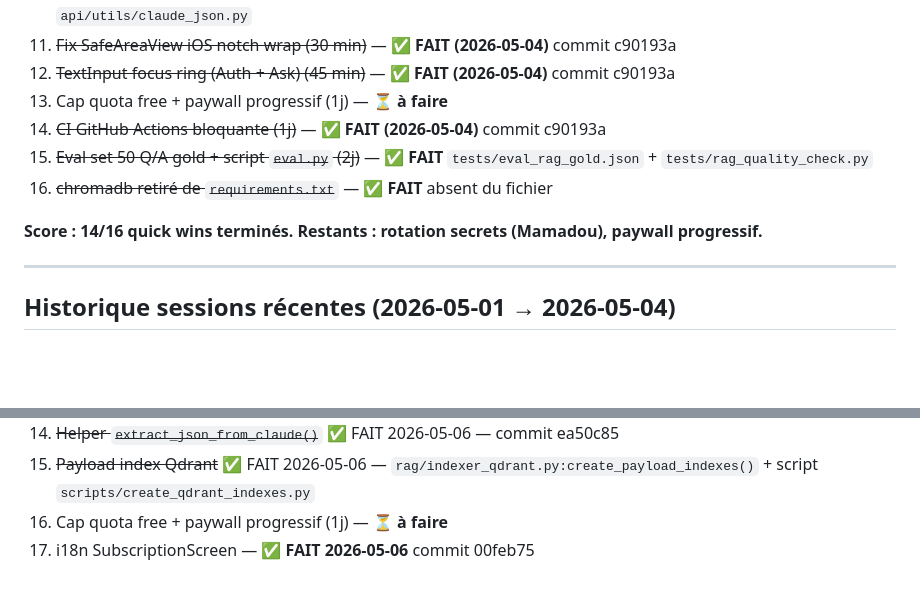
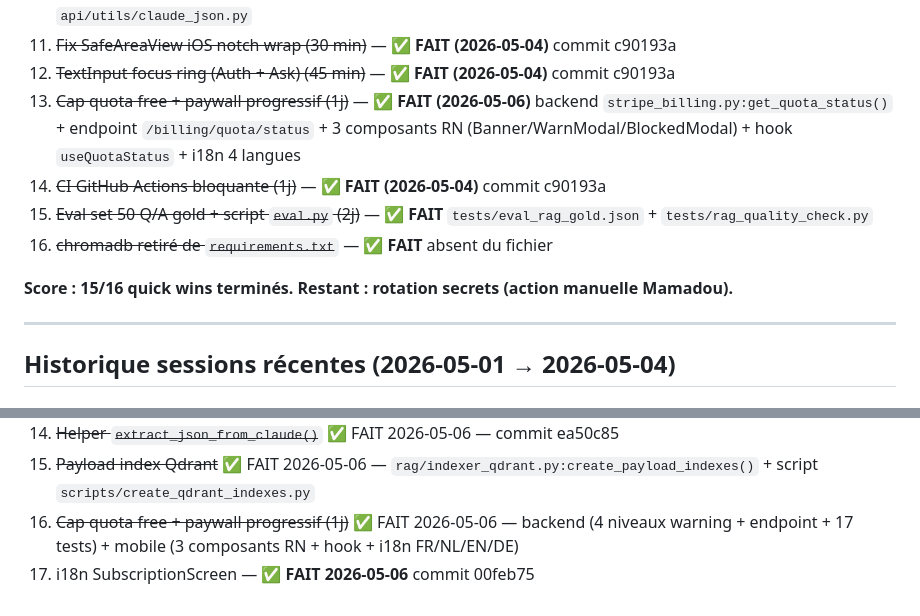
Before and after one commit to Mamadou12-n/lexavo-api, a Markdown page: CLAUDE.md, 2 parts joined by grey strips. GitHub-like rendering; blank space fills up the shorter version.

Commit message:
docs: maj CLAUDE.md — paywall progressif ✅ (15/16 quick wins)
Co-Authored-By: Claude Sonnet 4.6 <noreply@anthropic.com>

```diff
--- a/CLAUDE.md
+++ b/CLAUDE.md
@@ -322,12 +322,12 @@ Vérifications Phase F :
 10. ~~Helper `extract_json_from_claude()` mutualisé (4h)~~ — **✅ FAIT (2026-05-06)** commit ea50c85 — `api/utils/claude_json.py`
 11. ~~Fix SafeAreaView iOS notch wrap (30 min)~~ — **✅ FAIT (2026-05-04)** commit c90193a
 12. ~~TextInput focus ring (Auth + Ask) (45 min)~~ — **✅ FAIT (2026-05-04)** commit c90193a
-13. Cap quota free + paywall progressif (1j) — **⏳ à faire**
+13. ~~Cap quota free + paywall progressif (1j)~~ — **✅ FAIT (2026-05-06)** backend `stripe_billing.py:get_quota_status()` + endpoint `/billing/quota/status` + 3 composants RN (Banner/WarnModal/BlockedModal) + hook `useQuotaStatus` + i18n 4 langues
 14. ~~CI GitHub Actions bloquante (1j)~~ — **✅ FAIT (2026-05-04)** commit c90193a
 15. ~~Eval set 50 Q/A gold + script `eval.py` (2j)~~ — **✅ FAIT** `tests/eval_rag_gold.json` + `tests/rag_quality_check.py`
 16. ~~chromadb retiré de `requirements.txt`~~ — **✅ FAIT** absent du fichier
 
-**Score : 14/16 quick wins terminés. Restants : rotation secrets (Mamadou), paywall progressif.**
+**Score : 15/16 quick wins terminés. Restant : rotation secrets (action manuelle Mamadou).**
 
 ---
 
@@ -393,5 +393,5 @@ Vérifications Phase F :
 13. ~~Eval set 50 Q/A gold standard + `eval.py`~~ ✅ FAIT — `tests/eval_rag_gold.json` + `tests/rag_quality_check.py`
 14. ~~Helper `extract_json_from_claude()`~~ ✅ FAIT 2026-05-06 — commit ea50c85
 15. ~~Payload index Qdrant~~ ✅ FAIT 2026-05-06 — `rag/indexer_qdrant.py:create_payload_indexes()` + script `scripts/create_qdrant_indexes.py`
-16. Cap quota free + paywall progressif (1j) — **⏳ à faire**
+16. ~~Cap quota free + paywall progressif (1j)~~ ✅ FAIT 2026-05-06 — backend (4 niveaux warning + endpoint + 17 tests) + mobile (3 composants RN + hook + i18n FR/NL/EN/DE)
 17. i18n SubscriptionScreen — **✅ FAIT 2026-05-06** commit 00feb75
```
